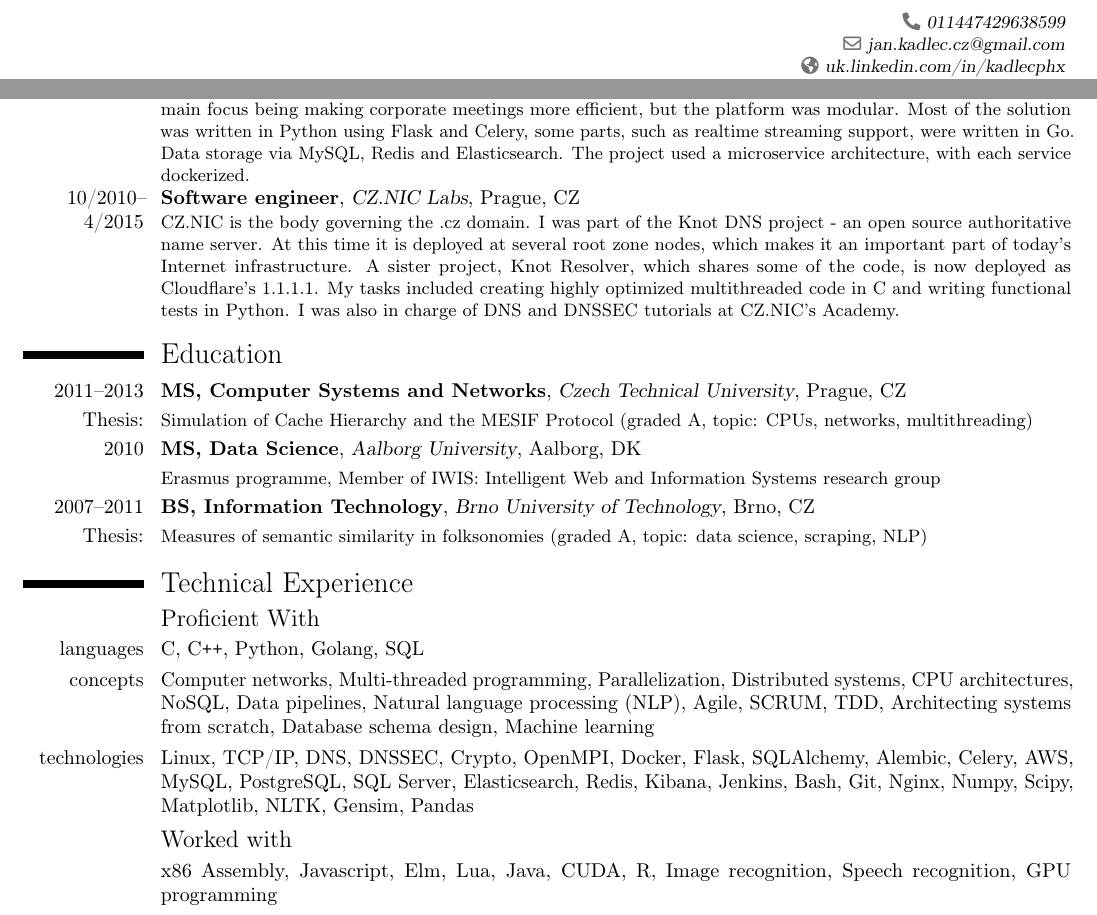
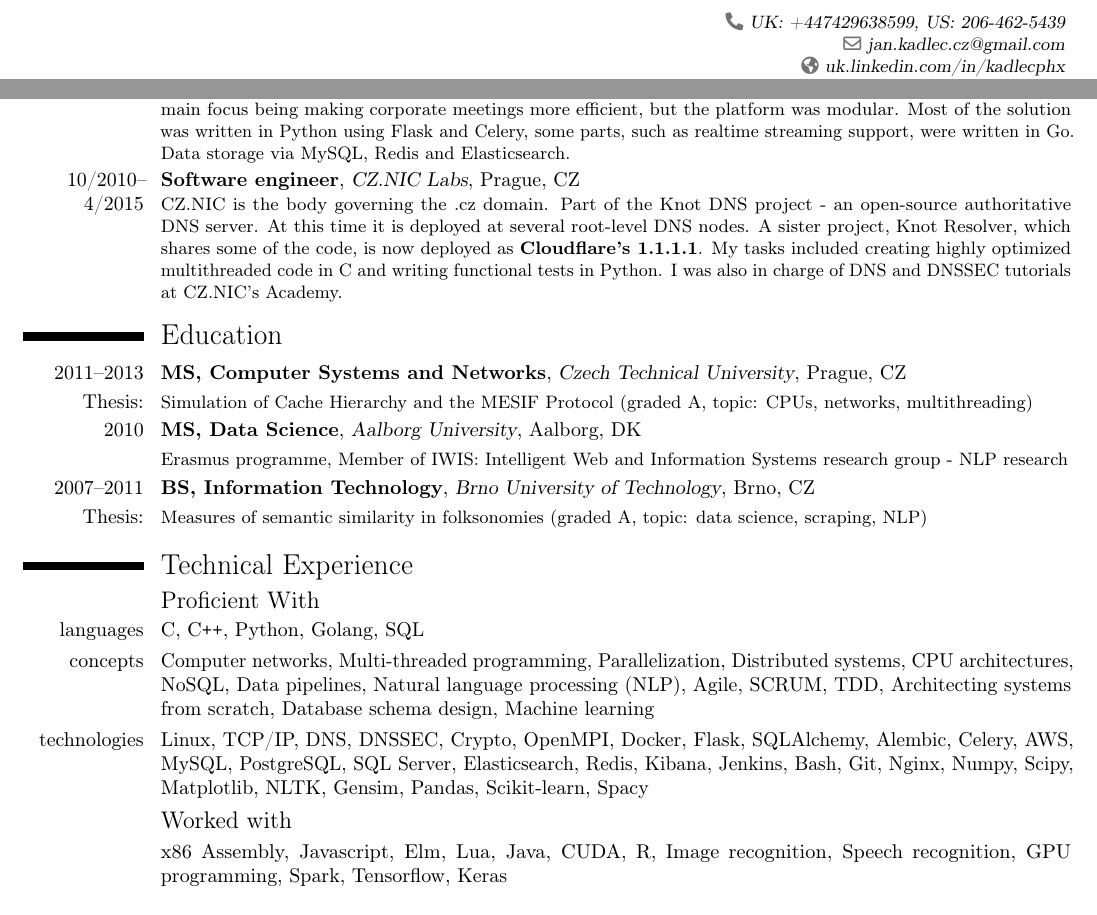
Before and after one commit to jkadlec/public-cv, a LaTeX CV (jan_kadlec_resume.tex): two parts of the page, joined at a grey line, cut at the place of the change. Compiled offline with pdfLaTeX.

Commit message:
add US number, play a bit of keyword Bingo

```diff
--- a/jan_kadlec_resume.tex
+++ b/jan_kadlec_resume.tex
@@ -26,10 +26,10 @@
 \familyname{Kadlec}
 \email{jan.kadlec.cz@gmail.com}
 \homepage{uk.linkedin.com/in/kadlecphx}
-\phone{011447429638599}
+\phone{UK: +447429638599, US: 206-462-5439}
 \extrainfo{\url{github.com/jkadlec} \\
                                     \\
-	   VISA STATUS: US green card}
+	   VISA STATUS: \textbf{US green card}}
 
 %----------------------------------------------------------------------------------
 %            content
@@ -51,18 +51,18 @@
 Entrepreneur First is Europe's leading tech startup accelerator. Members are selected purely for their (technical) talents. I've explored two ideas at EF: measuring employee happiness from their mails and chats (technologies used: Python, NLTK, gensim, scikit-learn) and a smart testing solution for mobile devices.}
 
 \cventry{4/2015--9/2016}{Lead Developer}{Phonexia}{Brno, CZ}{}{
-Phonexia is a leading provider of speech technologies. I joined to create a new SaaS machine learning product, the main focus being making corporate meetings more efficient, but the platform was modular. Most of the solution was written in Python using Flask and Celery, some parts, such as realtime streaming support, were written in Go. Data storage via MySQL, Redis and Elasticsearch. The project used a microservice architecture, with each service dockerized.
+Phonexia is a leading provider of speech technologies. I joined to create a new SaaS machine learning product, the main focus being making corporate meetings more efficient, but the platform was modular. Most of the solution was written in Python using Flask and Celery, some parts, such as realtime streaming support, were written in Go. Data storage via MySQL, Redis and Elasticsearch.
 }
 
 \cventry{10/2010--4/2015}{Software engineer}{CZ.NIC Labs}{Prague, CZ}{}{
-CZ.NIC is the body governing the .cz domain. I was part of the Knot DNS project - an open source authoritative name server. At this time it is deployed at several root zone nodes, which makes it an important part of today's Internet infrastructure. A sister project, Knot Resolver, which shares some of the code, is now deployed as Cloudflare's 1.1.1.1. My tasks included creating highly optimized multithreaded code in C and writing functional tests in Python. I was also in charge of DNS and DNSSEC tutorials at CZ.NIC's Academy.
+	CZ.NIC is the body governing the .cz domain. Part of the Knot DNS project - an open-source authoritative DNS server. At this time it is deployed at several root-level DNS nodes. A sister project, Knot Resolver, which shares some of the code, is now deployed as \textbf{Cloudflare's 1.1.1.1}. My tasks included creating highly optimized multithreaded code in C and writing functional tests in Python. I was also in charge of DNS and DNSSEC tutorials at CZ.NIC's Academy.
 }
 
 \section{Education}
 \cventry{2011--2013}{MS, Computer Systems and Networks}{Czech Technical University}{Prague, CZ}{}{}
 \cvline{Thesis:}{\small Simulation of Cache Hierarchy and the MESIF Protocol (graded A, topic: CPUs, networks, multithreading)}
 \cventry{2010}{MS, Data Science}{Aalborg University}{Aalborg, DK}{}{}
-\cvline{}{\small Erasmus programme, Member of IWIS: Intelligent Web and Information Systems research group}
+\cvline{}{\small Erasmus programme, Member of IWIS: Intelligent Web and Information Systems research group - NLP research}
 \cventry{2007--2011}{BS, Information Technology}{Brno University of Technology}{Brno, CZ}{}{}
 \cvline{Thesis:}{\small Measures of semantic similarity in folksonomies (graded A, topic: data science, scraping, NLP)}
 
@@ -70,8 +70,8 @@
 \subsection{Proficient With}
 \cvline{languages}{C, C\texttt{++}, Python, Golang, SQL}
 \cvline{concepts}{Computer networks, Multi-threaded programming, Parallelization, Distributed systems, CPU architectures, NoSQL, Data pipelines, Natural language processing (NLP), Agile, SCRUM, TDD, Architecting systems from scratch, Database schema design, Machine learning}
-\cvline{technologies}{Linux, TCP/IP, DNS, DNSSEC, Crypto, OpenMPI, Docker, Flask, SQLAlchemy, Alembic, Celery, AWS, MySQL, PostgreSQL, SQL Server, Elasticsearch, Redis, Kibana, Jenkins, Bash, Git, Nginx, Numpy, Scipy, Matplotlib, NLTK, Gensim, Pandas}
+\cvline{technologies}{Linux, TCP/IP, DNS, DNSSEC, Crypto, OpenMPI, Docker, Flask, SQLAlchemy, Alembic, Celery, AWS, MySQL, PostgreSQL, SQL Server, Elasticsearch, Redis, Kibana, Jenkins, Bash, Git, Nginx, Numpy, Scipy, Matplotlib, NLTK, Gensim, Pandas, Scikit-learn, Spacy}
 \subsection{Worked with}
-\cvline{}{x86 Assembly, Javascript, Elm, Lua, Java, CUDA, R, Image recognition, Speech recognition, GPU programming}
+\cvline{}{x86 Assembly, Javascript, Elm, Lua, Java, CUDA, R, Image recognition, Speech recognition, GPU programming, Spark, Tensorflow, Keras}
 
 \end{document}
```
Also changed, not shown: jan_kadlec_resume.pdf.
